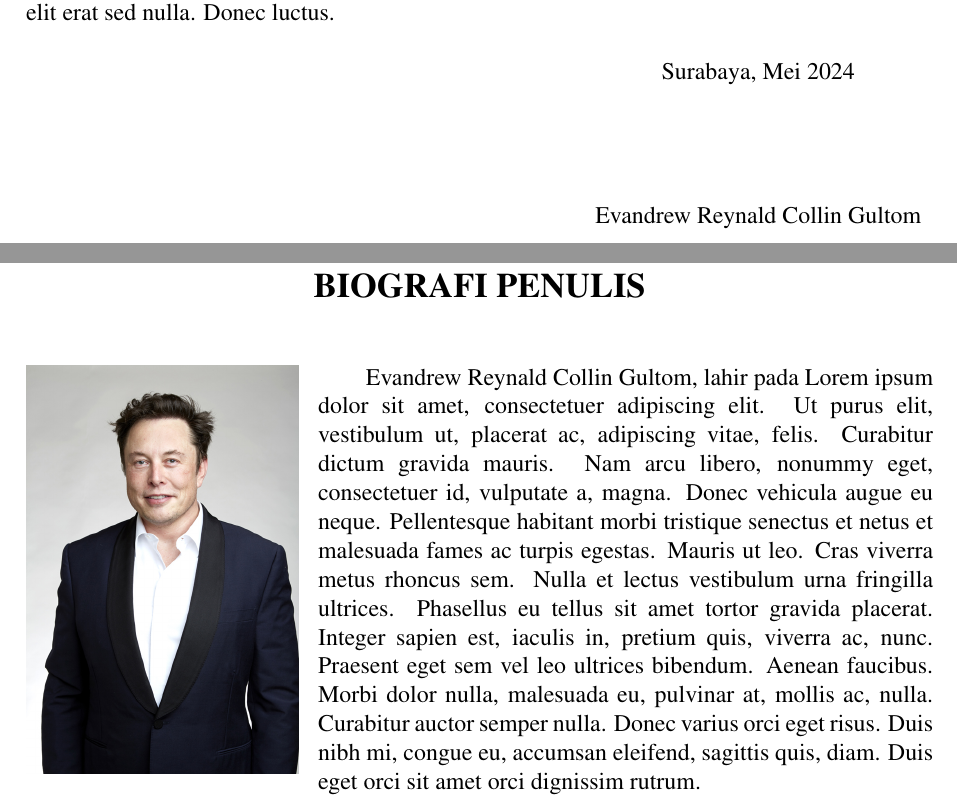
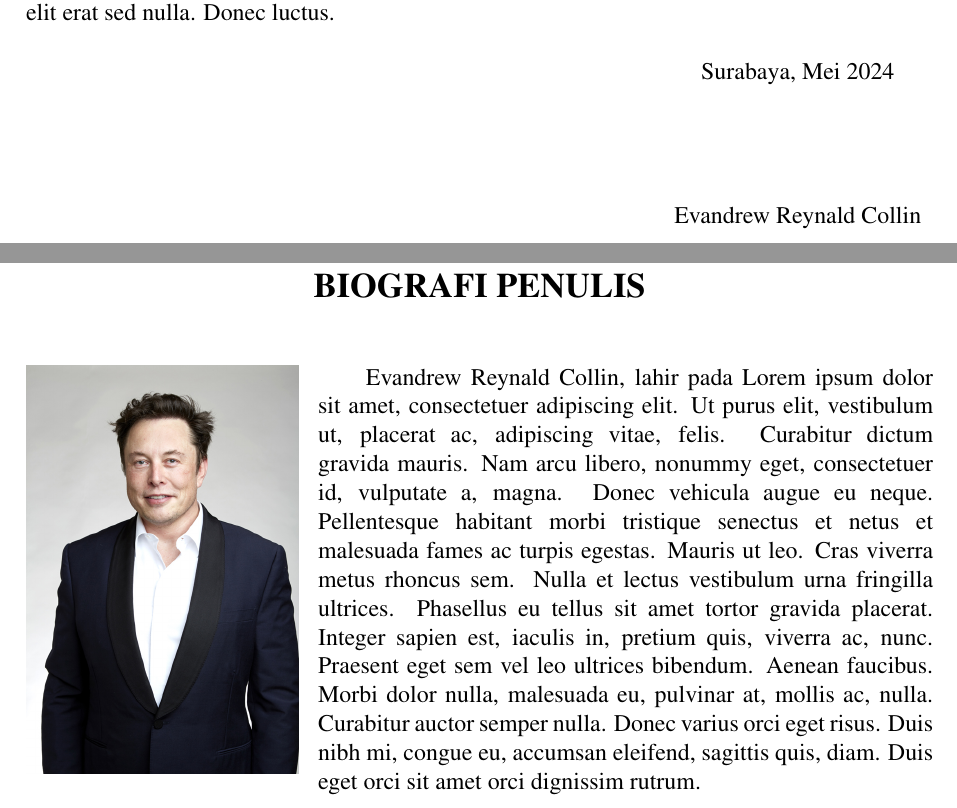
Before and after one commit to evanreynald/Buku-TA, a LaTeX thesis (main.tex, which reads pustaka/variables.tex): two parts of pages 18 and 86 of 87, joined at a grey line, cut so that both start at the same text. Compiled offline with pdfLaTeX.

Commit message:
update pustaka

```diff
--- a/pustaka/variables.tex
+++ b/pustaka/variables.tex
@@ -1,7 +1,7 @@
 % Atur variabel berikut sesuai namanya
 
 % nama
-\newcommand{\name}{Evandrew Reynald Collin Gultom}
+\newcommand{\name}{Evandrew Reynald Collin}
 \newcommand{\authorname}{Collin, Evandrew Reynald}
 \newcommand{\nickname}{Evandrew}
 \newcommand{\advisor}{Dr. Eko Mulyanto Yuniarno, S.T., M.T.}
```
